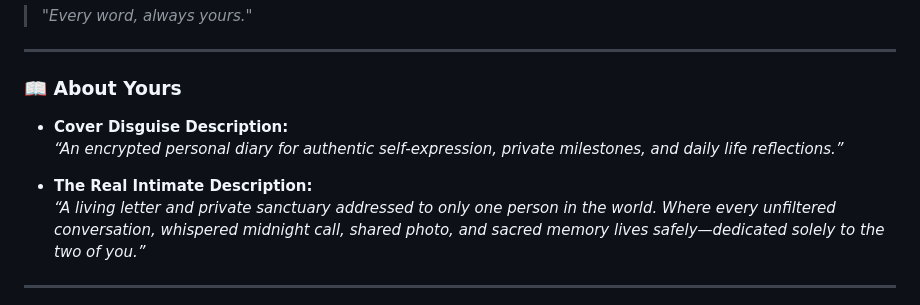
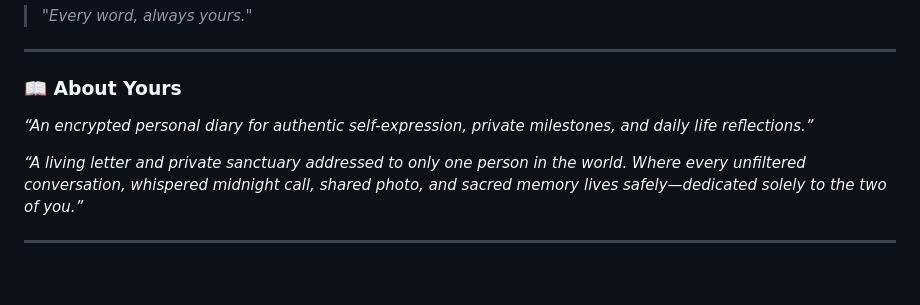
Before and after one commit to arshilkxwork/Yours, a Markdown page: README.md, the part around the change. GitHub-like rendering; blank space fills up the shorter version.

```diff
--- a/README.md
+++ b/README.md
@@ -6,10 +6,8 @@
 
 ### 📖 About Yours
 
-* **Cover Disguise Description:**
   *“An encrypted personal diary for authentic self-expression, private milestones, and daily life reflections.”*
 
-* **The Real Intimate Description:**
   *“A living letter and private sanctuary addressed to only one person in the world. Where every unfiltered conversation, whispered midnight call, shared photo, and sacred memory lives safely—dedicated solely to the two of you.”*
 
 ---
```
